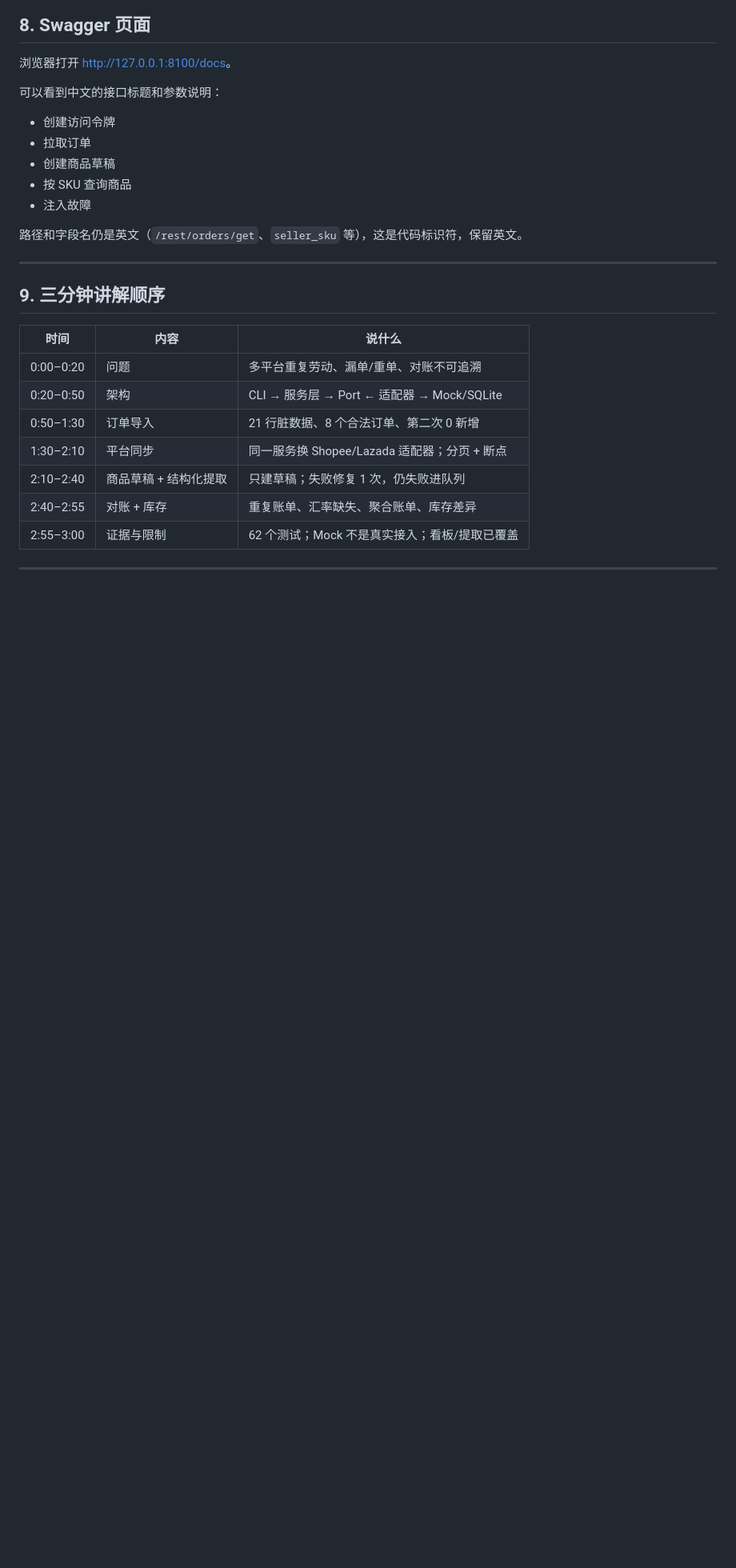
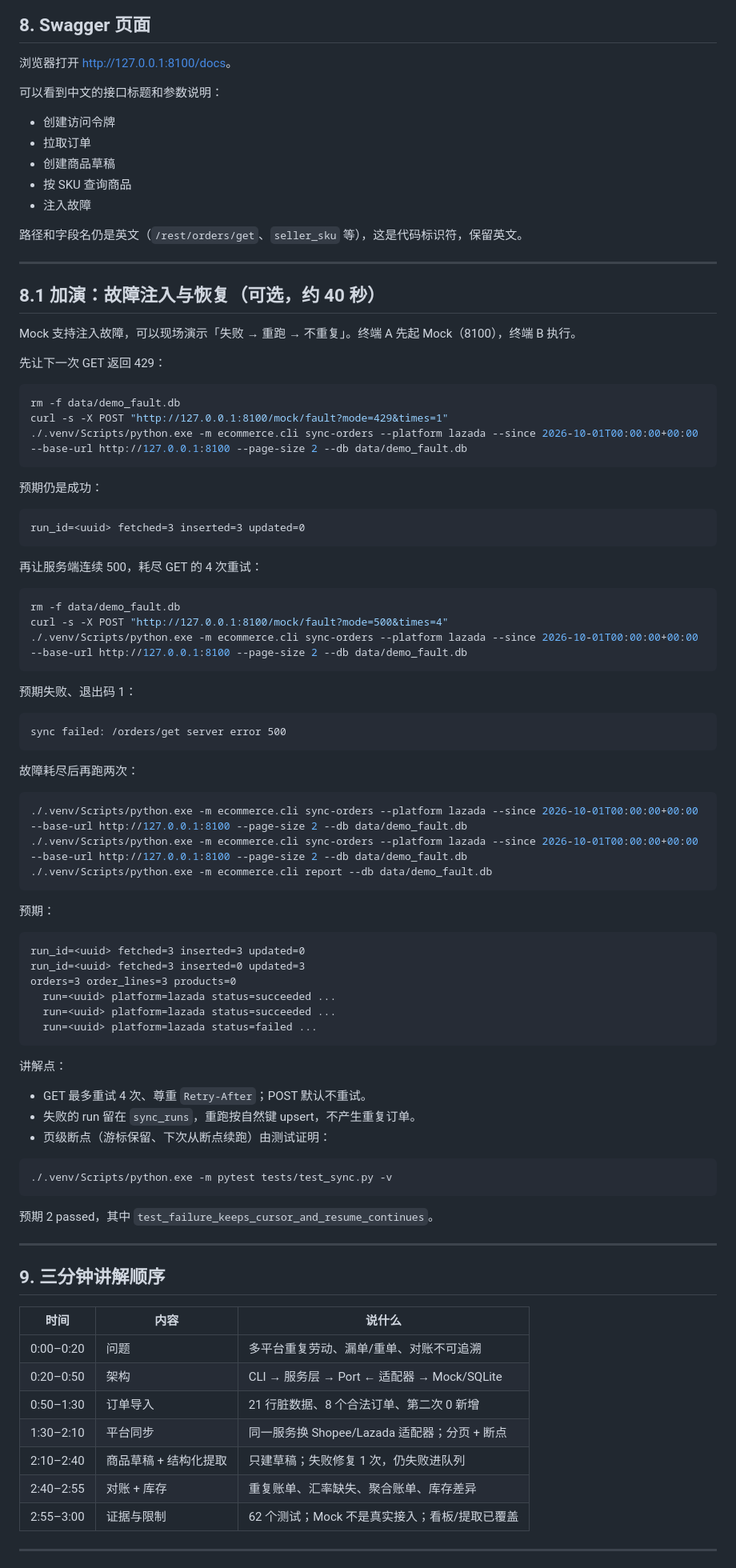
Before and after one commit to kuku9-sama/ecom-ops-tools, a Markdown page: docs/DEMO.md, the part around one of its changes. Shown at 80% size. Drawn GitHub-style; blank space fills up the shorter version.

Commit message:
docs: 补充故障恢复演示与亮点证据

````diff
--- a/docs/DEMO.md
+++ b/docs/DEMO.md
@@ -289,6 +289,71 @@ All checks passed
 
 ---
 
+## 8.1 加演：故障注入与恢复（可选，约 40 秒）
+
+Mock 支持注入故障，可以现场演示「失败 → 重跑 → 不重复」。终端 A 先起 Mock（8100），终端 B 执行。
+
+先让下一次 GET 返回 429：
+
+```bash
+rm -f data/demo_fault.db
+curl -s -X POST "http://127.0.0.1:8100/mock/fault?mode=429&times=1"
+./.venv/Scripts/python.exe -m ecommerce.cli sync-orders --platform lazada --since 2026-10-01T00:00:00+00:00 --base-url http://127.0.0.1:8100 --page-size 2 --db data/demo_fault.db
+```
+
+预期仍是成功：
+
+```text
+run_id=<uuid> fetched=3 inserted=3 updated=0
+```
+
+再让服务端连续 500，耗尽 GET 的 4 次重试：
+
+```bash
+rm -f data/demo_fault.db
+curl -s -X POST "http://127.0.0.1:8100/mock/fault?mode=500&times=4"
+./.venv/Scripts/python.exe -m ecommerce.cli sync-orders --platform lazada --since 2026-10-01T00:00:00+00:00 --base-url http://127.0.0.1:8100 --page-size 2 --db data/demo_fault.db
+```
+
+预期失败、退出码 1：
+
+```text
+sync failed: /orders/get server error 500
+```
+
+故障耗尽后再跑两次：
+
+```bash
+./.venv/Scripts/python.exe -m ecommerce.cli sync-orders --platform lazada --since 2026-10-01T00:00:00+00:00 --base-url http://127.0.0.1:8100 --page-size 2 --db data/demo_fault.db
+./.venv/Scripts/python.exe -m ecommerce.cli sync-orders --platform lazada --since 2026-10-01T00:00:00+00:00 --base-url http://127.0.0.1:8100 --page-size 2 --db data/demo_fault.db
+./.venv/Scripts/python.exe -m ecommerce.cli report --db data/demo_fault.db
+```
+
+预期：
+
+```text
+run_id=<uuid> fetched=3 inserted=3 updated=0
+run_id=<uuid> fetched=3 inserted=0 updated=3
+orders=3 order_lines=3 products=0
+  run=<uuid> platform=lazada status=succeeded ...
+  run=<uuid> platform=lazada status=succeeded ...
+  run=<uuid> platform=lazada status=failed ...
+```
+
+讲解点：
+
+- GET 最多重试 4 次、尊重 `Retry-After`；POST 默认不重试。
+- 失败的 run 留在 `sync_runs`，重跑按自然键 upsert，不产生重复订单。
+- 页级断点（游标保留、下次从断点续跑）由测试证明：
+
+```bash
+./.venv/Scripts/python.exe -m pytest tests/test_sync.py -v
+```
+
+预期 2 passed，其中 `test_failure_keeps_cursor_and_resume_continues`。
+
+---
+
 ## 9. 三分钟讲解顺序
 
 | 时间 | 内容 | 说什么 |
````
Also changed, not shown: other parts of docs/DEMO.md (+20 -1 lines).
